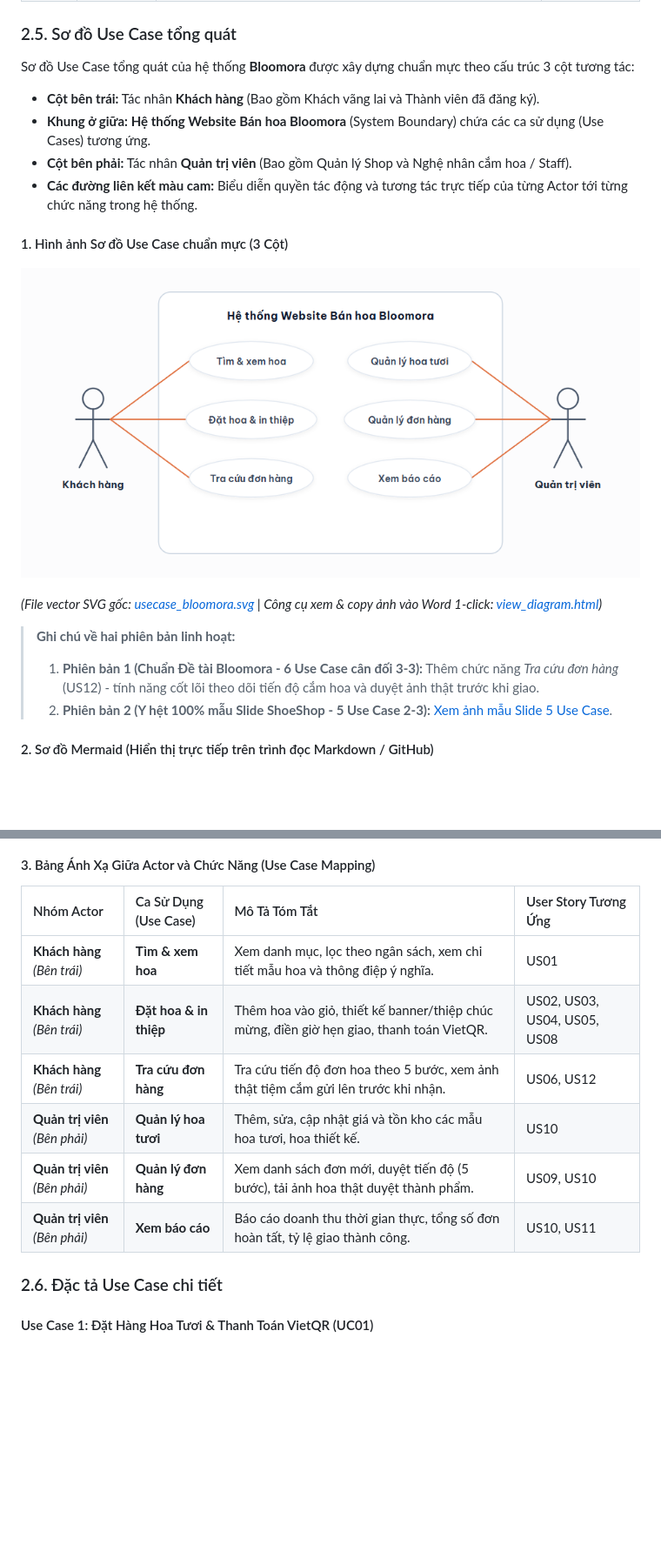
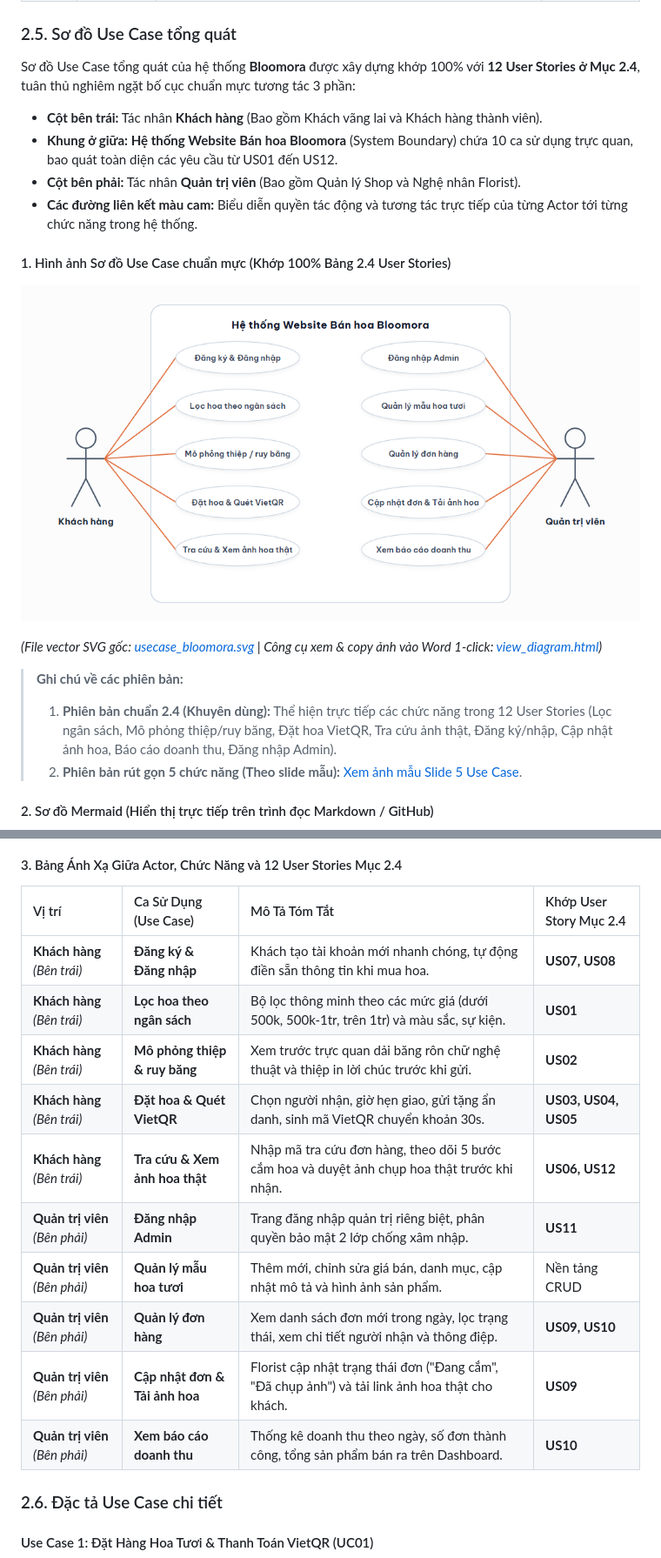
Before and after one commit to Uhy27/Website-B-n-hoa-t-ch-h-p-AI, a Markdown page: docs/BAO_CAO_DO_AN_BLOOMORA.md, 2 parts joined by grey strips. Shown at 87% size. GitHub-like rendering; pictures changed too: docs/usecase_bloomora.png; blank space fills up the shorter version.

Commit message:
Cap nhat so do Use Case khop 100% 12 User Stories muc 2.4

````diff
--- a/docs/BAO_CAO_DO_AN_BLOOMORA.md
+++ b/docs/BAO_CAO_DO_AN_BLOOMORA.md
@@ -148,21 +148,21 @@ Hệ thống được chia thành 5 phân hệ lớn:
 
 ### 2.5. Sơ đồ Use Case tổng quát
 
-Sơ đồ Use Case tổng quát của hệ thống **Bloomora** được xây dựng chuẩn mực theo cấu trúc 3 cột tương tác:
-*   **Cột bên trái:** Tác nhân **Khách hàng** (Bao gồm Khách vãng lai và Thành viên đã đăng ký).
-*   **Khung ở giữa:** **Hệ thống Website Bán hoa Bloomora** (System Boundary) chứa các ca sử dụng (Use Cases) tương ứng.
-*   **Cột bên phải:** Tác nhân **Quản trị viên** (Bao gồm Quản lý Shop và Nghệ nhân cắm hoa / Staff).
+Sơ đồ Use Case tổng quát của hệ thống **Bloomora** được xây dựng khớp 100% với **12 User Stories ở Mục 2.4**, tuân thủ nghiêm ngặt bố cục chuẩn mực tương tác 3 phần:
+*   **Cột bên trái:** Tác nhân **Khách hàng** (Bao gồm Khách vãng lai và Khách hàng thành viên).
+*   **Khung ở giữa:** **Hệ thống Website Bán hoa Bloomora** (System Boundary) chứa 10 ca sử dụng trực quan, bao quát toàn diện các yêu cầu từ US01 đến US12.
+*   **Cột bên phải:** Tác nhân **Quản trị viên** (Bao gồm Quản lý Shop và Nghệ nhân Florist).
 *   **Các đường liên kết màu cam:** Biểu diễn quyền tác động và tương tác trực tiếp của từng Actor tới từng chức năng trong hệ thống.
 
-#### 1. Hình ảnh Sơ đồ Use Case chuẩn mực (3 Cột)
+#### 1. Hình ảnh Sơ đồ Use Case chuẩn mực (Khớp 100% Bảng 2.4 User Stories)
 
 ![Sơ đồ Use Case Tổng Quát Bloomora](usecase_bloomora.png)
 
 *(File vector SVG gốc: [usecase_bloomora.svg](usecase_bloomora.svg) | Công cụ xem & copy ảnh vào Word 1-click: [view_diagram.html](view_diagram.html))*
 
-> **Ghi chú về hai phiên bản linh hoạt:**
-> 1. **Phiên bản 1 (Chuẩn Đề tài Bloomora - 6 Use Case cân đối 3-3):** Thêm chức năng *Tra cứu đơn hàng* (US12) - tính năng cốt lõi theo dõi tiến độ cắm hoa và duyệt ảnh thật trước khi giao.
-> 2. **Phiên bản 2 (Y hệt 100% mẫu Slide ShoeShop - 5 Use Case 2-3):** [Xem ảnh mẫu Slide 5 Use Case](usecase_bloomora_5uc.png).
+> **Ghi chú về các phiên bản:**
+> 1. **Phiên bản chuẩn 2.4 (Khuyên dùng):** Thể hiện trực tiếp các chức năng trong 12 User Stories (Lọc ngân sách, Mô phỏng thiệp/ruy băng, Đặt hoa VietQR, Tra cứu ảnh thật, Đăng ký/nhập, Cập nhật ảnh hoa, Báo cáo doanh thu, Đăng nhập Admin).
+> 2. **Phiên bản rút gọn 5 chức năng (Theo slide mẫu):** [Xem ảnh mẫu Slide 5 Use Case](usecase_bloomora_5uc.png).
 
 #### 2. Sơ đồ Mermaid (Hiển thị trực tiếp trên trình đọc Markdown / GitHub)
 
@@ -208,16 +216,21 @@ flowchart LR
     class System sysBox;
 ```
 
-#### 3. Bảng Ánh Xạ Giữa Actor và Chức Năng (Use Case Mapping)
+#### 3. Bảng Ánh Xạ Giữa Actor, Chức Năng và 12 User Stories Mục 2.4
 
-| Nhóm Actor | Ca Sử Dụng (Use Case) | Mô Tả Tóm Tắt | User Story Tương Ứng |
+| Vị trí | Ca Sử Dụng (Use Case) | Mô Tả Tóm Tắt | Khớp User Story Mục 2.4 |
 | :--- | :--- | :--- | :--- |
-| **Khách hàng** *(Bên trái)* | **Tìm & xem hoa** | Xem danh mục, lọc theo ngân sách, xem chi tiết mẫu hoa và thông điệp ý nghĩa. | US01 |
-| **Khách hàng** *(Bên trái)* | **Đặt hoa & in thiệp** | Thêm hoa vào giỏ, thiết kế banner/thiệp chúc mừng, điền giờ hẹn giao, thanh toán VietQR. | US02, US03, US04, US05, US08 |
-| **Khách hàng** *(Bên trái)* | **Tra cứu đơn hàng** | Tra cứu tiến độ đơn hoa theo 5 bước, xem ảnh thật tiệm cắm gửi lên trước khi nhận. | US06, US12 |
-| **Quản trị viên** *(Bên phải)* | **Quản lý hoa tươi** | Thêm, sửa, cập nhật giá và tồn kho các mẫu hoa tươi, hoa thiết kế. | US10 |
-| **Quản trị viên** *(Bên phải)* | **Quản lý đơn hàng** | Xem danh sách đơn mới, duyệt tiến độ (5 bước), tải ảnh hoa thật duyệt thành phẩm. | US09, US10 |
-| **Quản trị viên** *(Bên phải)* | **Xem báo cáo** | Báo cáo doanh thu thời gian thực, tổng số đơn hoàn tất, tỷ lệ giao thành công. | US10, US11 |
+| **Khách hàng** *(Bên trái)* | **Đăng ký & Đăng nhập** | Khách tạo tài khoản mới nhanh chóng, tự động điền sẵn thông tin khi mua hoa. | **US07, US08** |
+| **Khách hàng** *(Bên trái)* | **Lọc hoa theo ngân sách** | Bộ lọc thông minh theo các mức giá (dưới 500k, 500k-1tr, trên 1tr) và màu sắc, sự kiện. | **US01** |
+| **Khách hàng** *(Bên trái)* | **Mô phỏng thiệp & ruy băng** | Xem trước trực quan dải băng rôn chữ nghệ thuật và thiệp in lời chúc trước khi gửi. | **US02** |
+| **Khách hàng** *(Bên trái)* | **Đặt hoa & Quét VietQR** | Chọn người nhận, giờ hẹn giao, gửi tặng ẩn danh, sinh mã VietQR chuyển khoản 30s. | **US03, US04, US05** |
+| **Khách hàng** *(Bên trái)* | **Tra cứu & Xem ảnh hoa thật** | Nhập mã tra cứu đơn hàng, theo dõi 5 bước cắm hoa và duyệt ảnh chụp hoa thật trước khi nhận. | **US06, US12** |
+| **Quản trị viên** *(Bên phải)* | **Đăng nhập Admin** | Trang đăng nhập quản trị riêng biệt, phân quyền bảo mật 2 lớp chống xâm nhập. | **US11** |
+| **Quản trị viên** *(Bên phải)* | **Quản lý mẫu hoa tươi** | Thêm mới, chỉnh sửa giá bán, danh mục, cập nhật mô tả và hình ảnh sản phẩm. | Nền tảng CRUD |
+| **Quản trị viên** *(Bên phải)* | **Quản lý đơn hàng** | Xem danh sách đơn mới trong ngày, lọc trạng thái, xem chi tiết người nhận và thông điệp. | **US09, US10** |
+| **Quản trị viên** *(Bên phải)* | **Cập nhật đơn & Tải ảnh hoa** | Florist cập nhật trạng thái đơn ("Đang cắm", "Đã chụp ảnh") và tải link ảnh hoa thật cho khách. | **US09** |
+| **Quản trị viên** *(Bên phải)* | **Xem báo cáo doanh thu** | Thống kê doanh thu theo ngày, số đơn thành công, tổng sản phẩm bán ra trên Dashboard. | **US10** |
+
 
 
 ### 2.6. Đặc tả Use Case chi tiết
````
Also changed, not shown: other parts of docs/BAO_CAO_DO_AN_BLOOMORA.md (+19 -11 lines), 2 other files.
